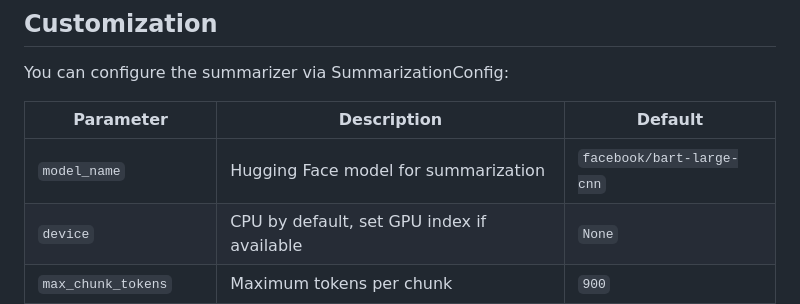
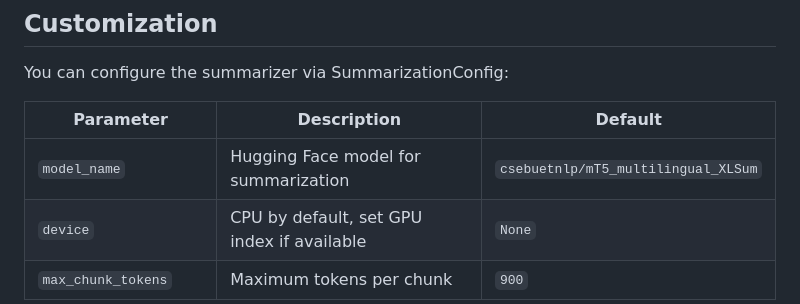
Before and after one commit to Soroush-Eghdami/Summerizer, a Markdown page: README.md, the part around the change. Drawn GitHub-style.

```diff
--- a/README.md
+++ b/README.md
@@ -138,7 +138,7 @@ You can configure the summarizer via SummarizationConfig:
 
 | Parameter              | Description                                | Default                   |
 | ---------------------- | ------------------------------------------ | ------------------------- |
-| `model_name`           | Hugging Face model for summarization       | `facebook/bart-large-cnn` |
+| `model_name`           | Hugging Face model for summarization       | `csebuetnlp/mT5_multilingual_XLSum` |
 | `device`               | CPU by default, set GPU index if available | `None`                    |
 | `max_chunk_tokens`     | Maximum tokens per chunk                   | `900`                     |
 | `chunk_overlap_tokens` | Overlap between chunks                     | `100`                     |
```
